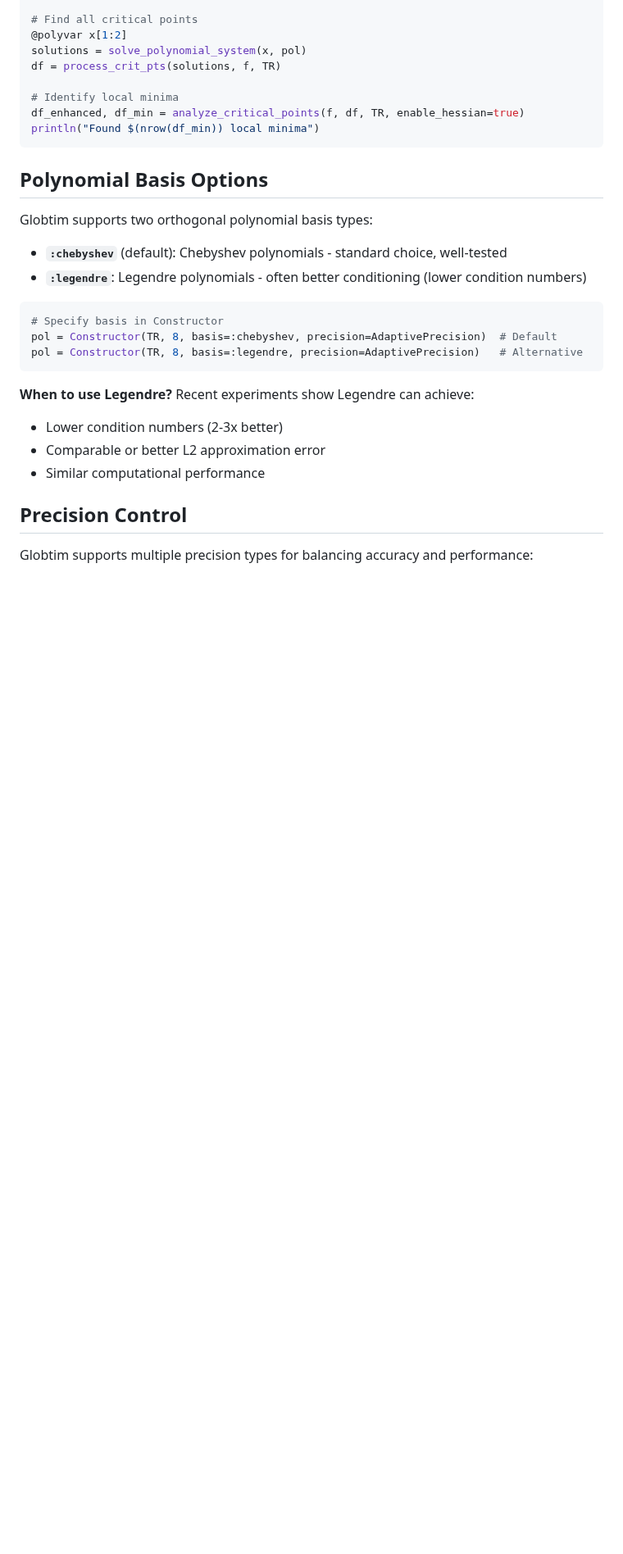
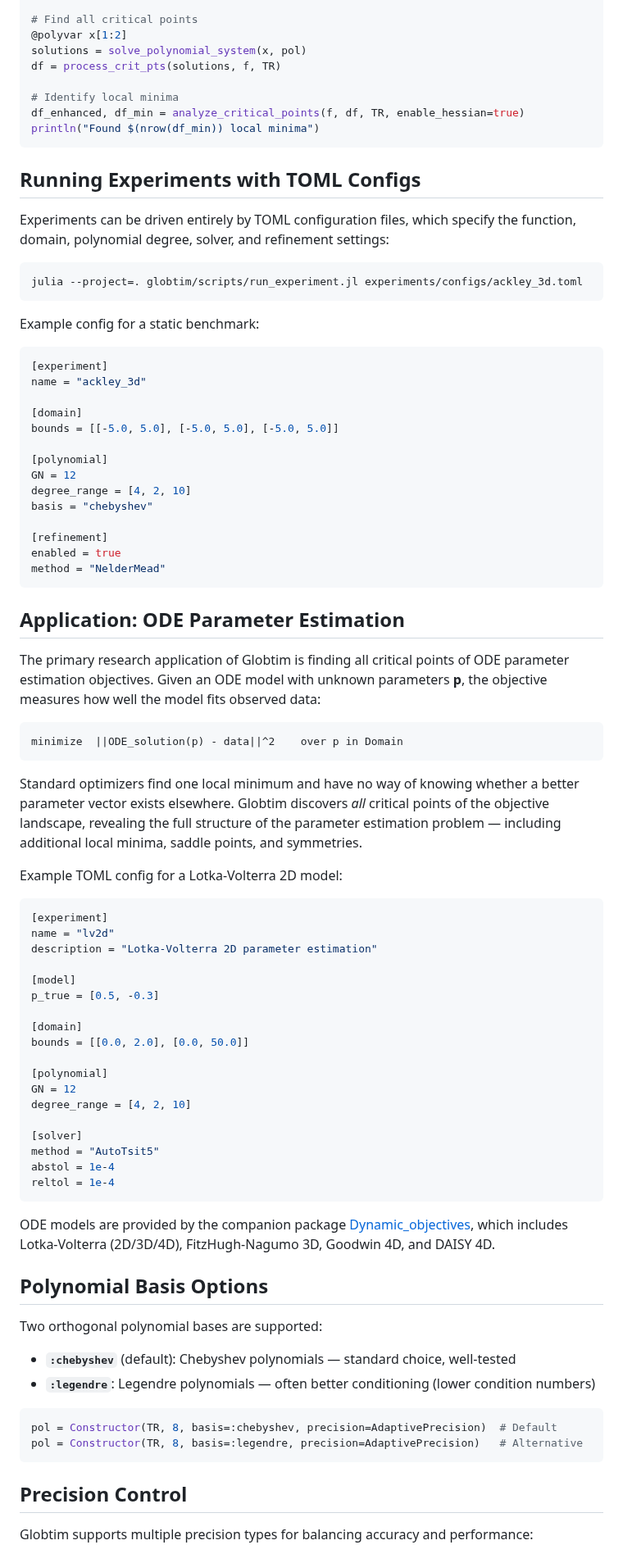
Before and after one commit to gescholt/Globtim.jl, a Markdown page: README.md, the part around one of its changes. Shown at 82% size. Rendered like a GitHub page; blank space fills up the shorter version.

````diff
--- a/README.md
+++ b/README.md
@@ -51,23 +57,79 @@ df_enhanced, df_min = analyze_critical_points(f, df, TR, enable_hessian=true)
 println("Found $(nrow(df_min)) local minima")
 ```
 
+## Running Experiments with TOML Configs
+
+Experiments can be driven entirely by TOML configuration files, which specify the function, domain, polynomial degree, solver, and refinement settings:
+
+```bash
+julia --project=. globtim/scripts/run_experiment.jl experiments/configs/ackley_3d.toml
+```
+
+Example config for a static benchmark:
+
+```toml
+[experiment]
+name = "ackley_3d"
+
+[domain]
+bounds = [[-5.0, 5.0], [-5.0, 5.0], [-5.0, 5.0]]
+
+[polynomial]
+GN = 12
+degree_range = [4, 2, 10]
+basis = "chebyshev"
+
+[refinement]
+enabled = true
+method = "NelderMead"
+```
+
+## Application: ODE Parameter Estimation
+
+The primary research application of Globtim is finding all critical points of ODE parameter estimation objectives. Given an ODE model with unknown parameters **p**, the objective measures how well the model fits observed data:
+
+```
+minimize  ||ODE_solution(p) - data||^2    over p in Domain
+```
+
+Standard optimizers find one local minimum and have no way of knowing whether a better parameter vector exists elsewhere. Globtim discovers *all* critical points of the objective landscape, revealing the full structure of the parameter estimation problem — including additional local minima, saddle points, and symmetries.
+
+Example TOML config for a Lotka-Volterra 2D model:
+
+```toml
+[experiment]
+name = "lv2d"
+description = "Lotka-Volterra 2D parameter estimation"
+
+[model]
+p_true = [0.5, -0.3]
+
+[domain]
+bounds = [[0.0, 2.0], [0.0, 50.0]]
+
+[polynomial]
+GN = 12
+degree_range = [4, 2, 10]
+
+[solver]
+method = "AutoTsit5"
+abstol = 1e-4
+reltol = 1e-4
+```
+
+ODE models are provided by the companion package [Dynamic_objectives](https://github.com/gescholt/globopt_merged), which includes Lotka-Volterra (2D/3D/4D), FitzHugh-Nagumo 3D, Goodwin 4D, and DAISY 4D.
+
 ## Polynomial Basis Options
 
-Globtim supports two orthogonal polynomial basis types:
+Two orthogonal polynomial bases are supported:
 
-- **`:chebyshev`** (default): Chebyshev polynomials - standard choice, well-tested
-- **`:legendre`**: Legendre polynomials - often better conditioning (lower condition numbers)
+- **`:chebyshev`** (default): Chebyshev polynomials — standard choice, well-tested
+- **`:legendre`**: Legendre polynomials — often better conditioning (lower condition numbers)
 
 ```julia
-# Specify basis in Constructor
 pol = Constructor(TR, 8, basis=:chebyshev, precision=AdaptivePrecision)  # Default
 pol = Constructor(TR, 8, basis=:legendre, precision=AdaptivePrecision)   # Alternative
 ```
-
-**When to use Legendre?** Recent experiments show Legendre can achieve:
-- Lower condition numbers (2-3x better)
-- Comparable or better L2 approximation error
-- Similar computational performance
 
 ## Precision Control
 
````
Also changed, not shown: other parts of README.md (+49 -147 lines), docs/src/index.md (+24 -15 lines), docs/src/assets/1D_comparison.png (added), docs/src/assets/styblinski_tang_comparison.png (added), 1 other file.
